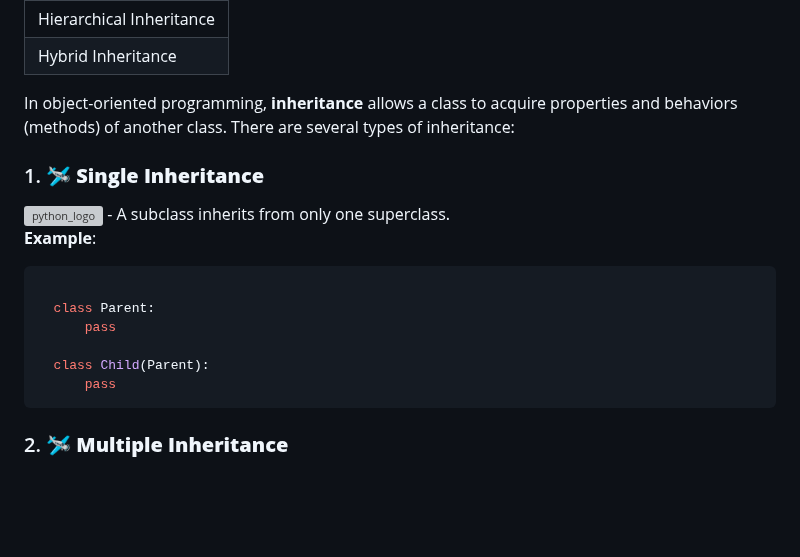
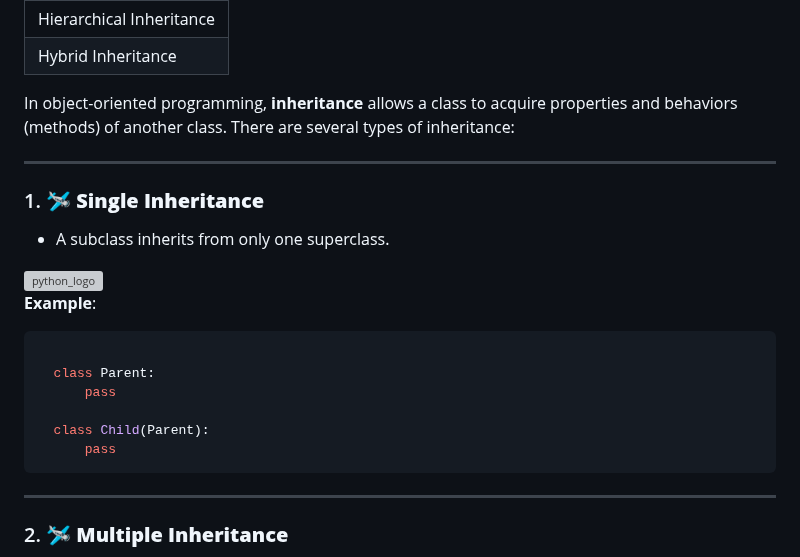
Before and after one commit to akashdip2001/ML-Machine-Learning, a Markdown page: py/README.md, the part around one of its changes. GitHub-like rendering; blank space fills up the shorter version; grey boxes are pictures that could not be loaded.

````diff
--- a/py/README.md
+++ b/py/README.md
@@ -1436,9 +1436,11 @@ print(mgr1.department)  # Outputs: Sales
 
 In object-oriented programming, **inheritance** allows a class to acquire properties and behaviors (methods) of another class. There are several types of inheritance:
 
+---
+
 ### 1. 🛩️ **Single Inheritance** <a name="single-inheritance"></a>
+   - A subclass inherits from only one superclass.
 <img align="right" alt="python_logo" width="650" src="https://github.com/user-attachments/assets/4733b0ac-daeb-4241-b469-f0fca2a04d59">
-   - A subclass inherits from only one superclass.
 
 **Example**:
    ```python
@@ -1449,6 +1451,7 @@ In object-oriented programming, **inheritance** allows a class to acquire proper
      class Child(Parent):
          pass
    ```
+---
 
 ### 2. 🛩️ **Multiple Inheritance** <a name="multiple-inheritance"></a>
    - A subclass inherits from more than one superclass.
````
Also changed, not shown: other parts of py/README.md (+22 -9 lines).
